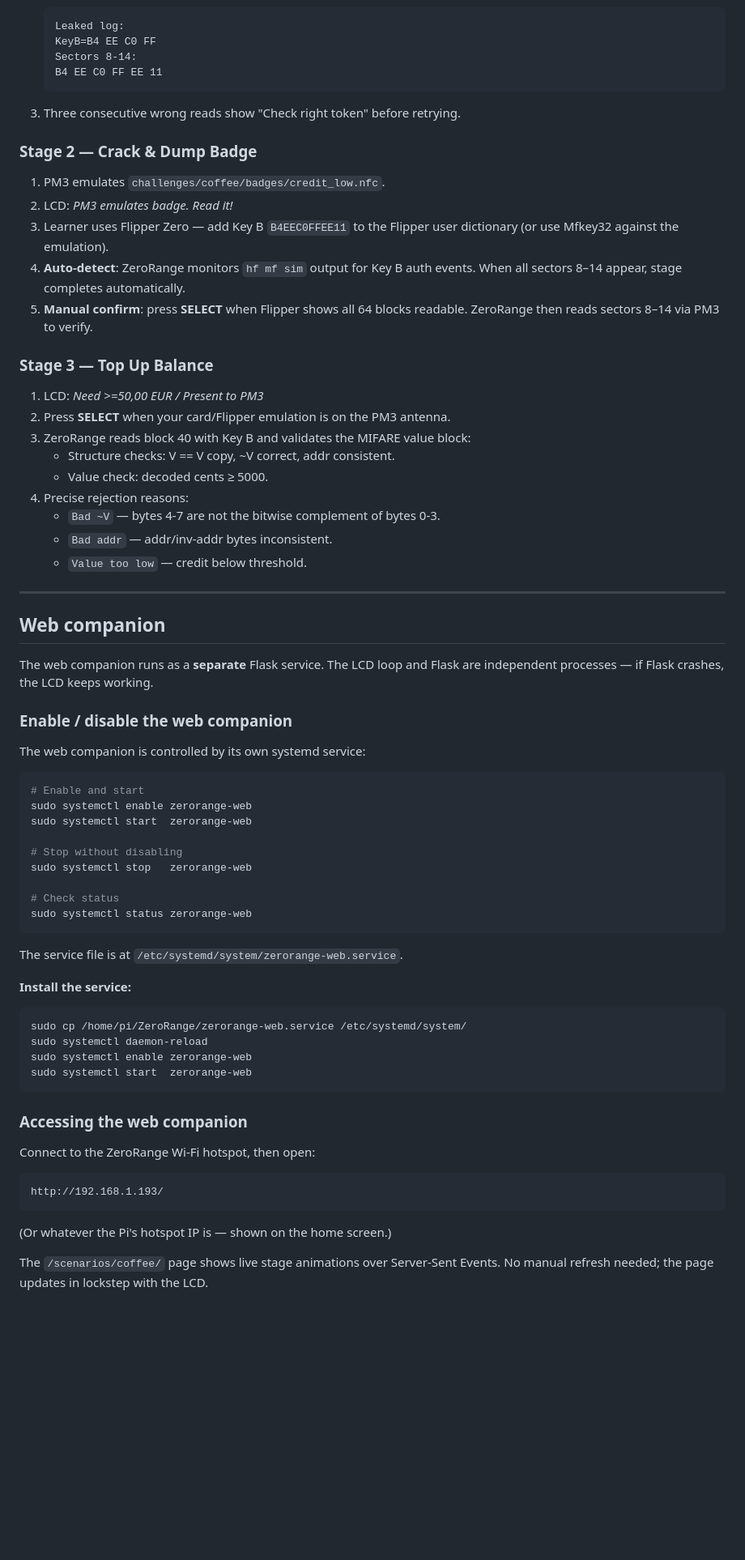
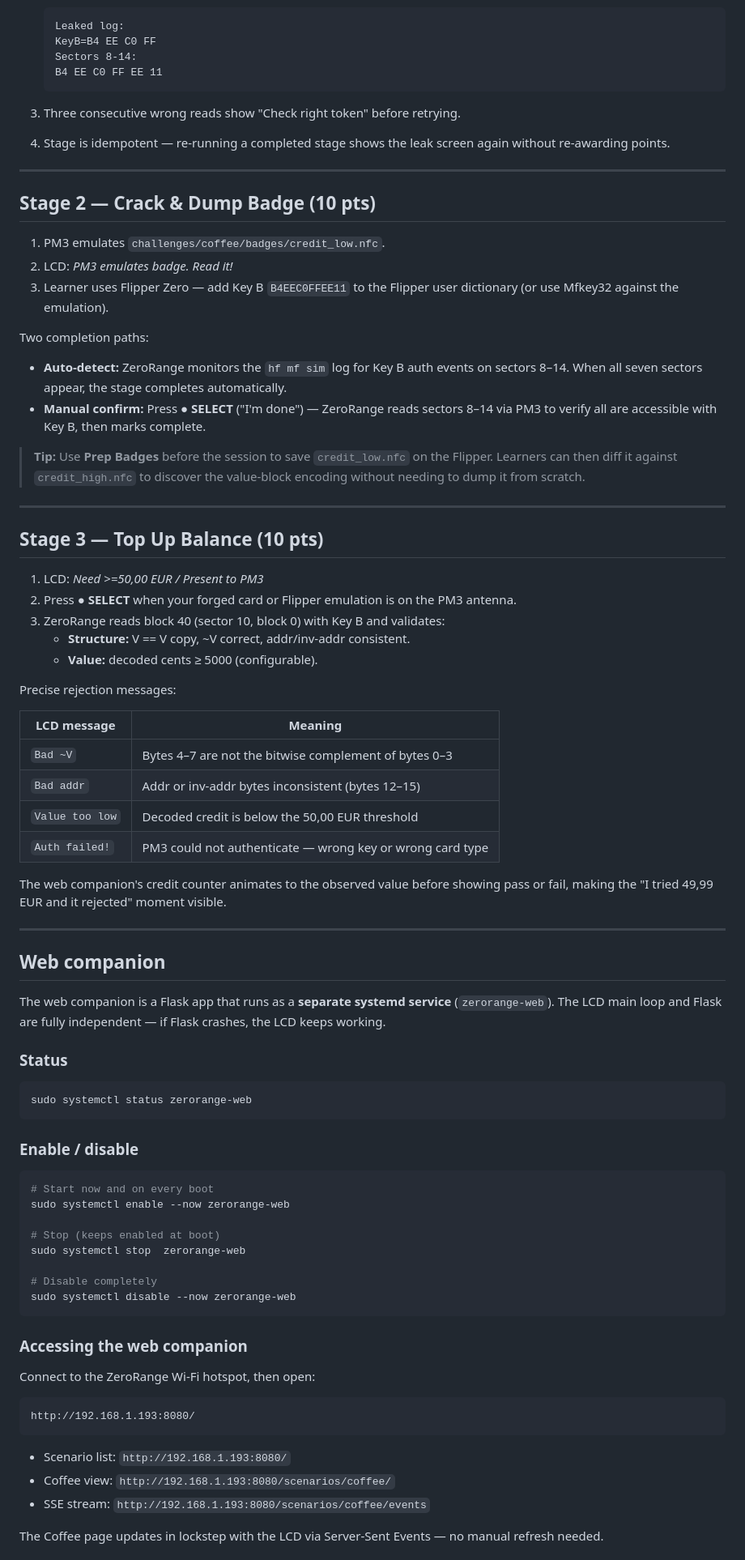
Before and after one commit to samxplogs/ZeroRange, a Markdown page: docs/COFFEE_INTEGRATION.md, the part around one of its changes. Shown at 81% size. GitHub-like rendering; blank space fills up the shorter version.

````diff
--- a/docs/COFFEE_INTEGRATION.md
+++ b/docs/COFFEE_INTEGRATION.md
@@ -51,62 +103,75 @@ Navigate with **UP/DOWN**, launch with **SELECT**, return to main menu with **
    ```
 
 3. Three consecutive wrong reads show "Check right token" before retrying.
+4. Stage is idempotent — re-running a completed stage shows the leak screen again without re-awarding points.
 
-### Stage 2 — Crack & Dump Badge
+---
+
+## Stage 2 — Crack & Dump Badge (10 pts)
 
 1. PM3 emulates `challenges/coffee/badges/credit_low.nfc`.
 2. LCD: *PM3 emulates badge. Read it!*
 3. Learner uses Flipper Zero — add Key B `B4EEC0FFEE11` to the Flipper user
    dictionary (or use Mfkey32 against the emulation).
-4. **Auto-detect**: ZeroRange monitors `hf mf sim` output for Key B auth events.
-   When all sectors 8–14 appear, stage completes automatically.
-5. **Manual confirm**: press **SELECT** when Flipper shows all 64 blocks
-   readable.  ZeroRange then reads sectors 8–14 via PM3 to verify.
 
-### Stage 3 — Top Up Balance
+Two completion paths:
+
+- **Auto-detect:** ZeroRange monitors the `hf mf sim` log for Key B auth events on
+  sectors 8–14. When all seven sectors appear, the stage completes automatically.
+- **Manual confirm:** Press **● SELECT** ("I'm done") — ZeroRange reads sectors 8–14
+  via PM3 to verify all are accessible with Key B, then marks complete.
+
+> **Tip:** Use **Prep Badges** before the session to save `credit_low.nfc` on the
+> Flipper. Learners can then diff it against `credit_high.nfc` to discover the
+> value-block encoding without needing to dump it from scratch.
+
+---
+
+## Stage 3 — Top Up Balance (10 pts)
 
 1. LCD: *Need >=50,00 EUR / Present to PM3*
-2. Press **SELECT** when your card/Flipper emulation is on the PM3 antenna.
-3. ZeroRange reads block 40 with Key B and validates the MIFARE value block:
-   - Structure checks: V == V copy, ~V correct, addr consistent.
-   - Value check: decoded cents ≥ 5000.
-4. Precise rejection reasons:
-   - `Bad ~V` — bytes 4-7 are not the bitwise complement of bytes 0-3.
-   - `Bad addr` — addr/inv-addr bytes inconsistent.
-   - `Value too low` — credit below threshold.
+2. Press **● SELECT** when your forged card or Flipper emulation is on the PM3 antenna.
+3. ZeroRange reads block 40 (sector 10, block 0) with Key B and validates:
+   - **Structure:** V == V copy, ~V correct, addr/inv-addr consistent.
+   - **Value:** decoded cents ≥ 5000 (configurable).
+
+Precise rejection messages:
+
+| LCD message | Meaning |
+|-------------|---------|
+| `Bad ~V` | Bytes 4–7 are not the bitwise complement of bytes 0–3 |
+| `Bad addr` | Addr or inv-addr bytes inconsistent (bytes 12–15) |
+| `Value too low` | Decoded credit is below the 50,00 EUR threshold |
+| `Auth failed!` | PM3 could not authenticate — wrong key or wrong card type |
+
+The web companion's credit counter animates to the observed value before showing
+pass or fail, making the "I tried 49,99 EUR and it rejected" moment visible.
 
 ---
 
 ## Web companion
 
-The web companion runs as a **separate** Flask service. The LCD loop and Flask
-are independent processes — if Flask crashes, the LCD keeps working.
+The web companion is a Flask app that runs as a **separate systemd service**
+(`zerorange-web`).  The LCD main loop and Flask are fully independent — if Flask
+crashes, the LCD keeps working.
 
-### Enable / disable the web companion
-
-The web companion is controlled by its own systemd service:
+### Status
 
 ```bash
-# Enable and start
-sudo systemctl enable zerorange-web
-sudo systemctl start  zerorange-web
-
-# Stop without disabling
-sudo systemctl stop   zerorange-web
-
-# Check status
 sudo systemctl status zerorange-web
 ```
 
-The service file is at `/etc/systemd/system/zerorange-web.service`.
-
-**Install the service:**
+### Enable / disable
 
 ```bash
-sudo cp /home/pi/ZeroRange/zerorange-web.service /etc/systemd/system/
-sudo systemctl daemon-reload
-sudo systemctl enable zerorange-web
-sudo systemctl start  zerorange-web
+# Start now and on every boot
+sudo systemctl enable --now zerorange-web
+
+# Stop (keeps enabled at boot)
+sudo systemctl stop  zerorange-web
+
+# Disable completely
+sudo systemctl disable --now zerorange-web
 ```
 
 ### Accessing the web companion
@@ -114,11 +179,13 @@ sudo systemctl start  zerorange-web
 Connect to the ZeroRange Wi-Fi hotspot, then open:
 
 ```
-http://192.168.1.193/
+http://192.168.1.193:8080/
 ```
 
-(Or whatever the Pi's hotspot IP is — shown on the home screen.)
+- Scenario list: `http://192.168.1.193:8080/`
+- Coffee view:   `http://192.168.1.193:8080/scenarios/coffee/`
+- SSE stream:    `http://192.168.1.193:8080/scenarios/coffee/events`
 
-The `/scenarios/coffee/` page shows live stage animations over Server-Sent
-Events.  No manual refresh needed; the page updates in lockstep with the LCD.
+The Coffee page updates in lockstep with the LCD via Server-Sent Events — no
+manual refresh needed.
 
````
Also changed, not shown: other parts of docs/COFFEE_INTEGRATION.md (+125 -53 lines).
